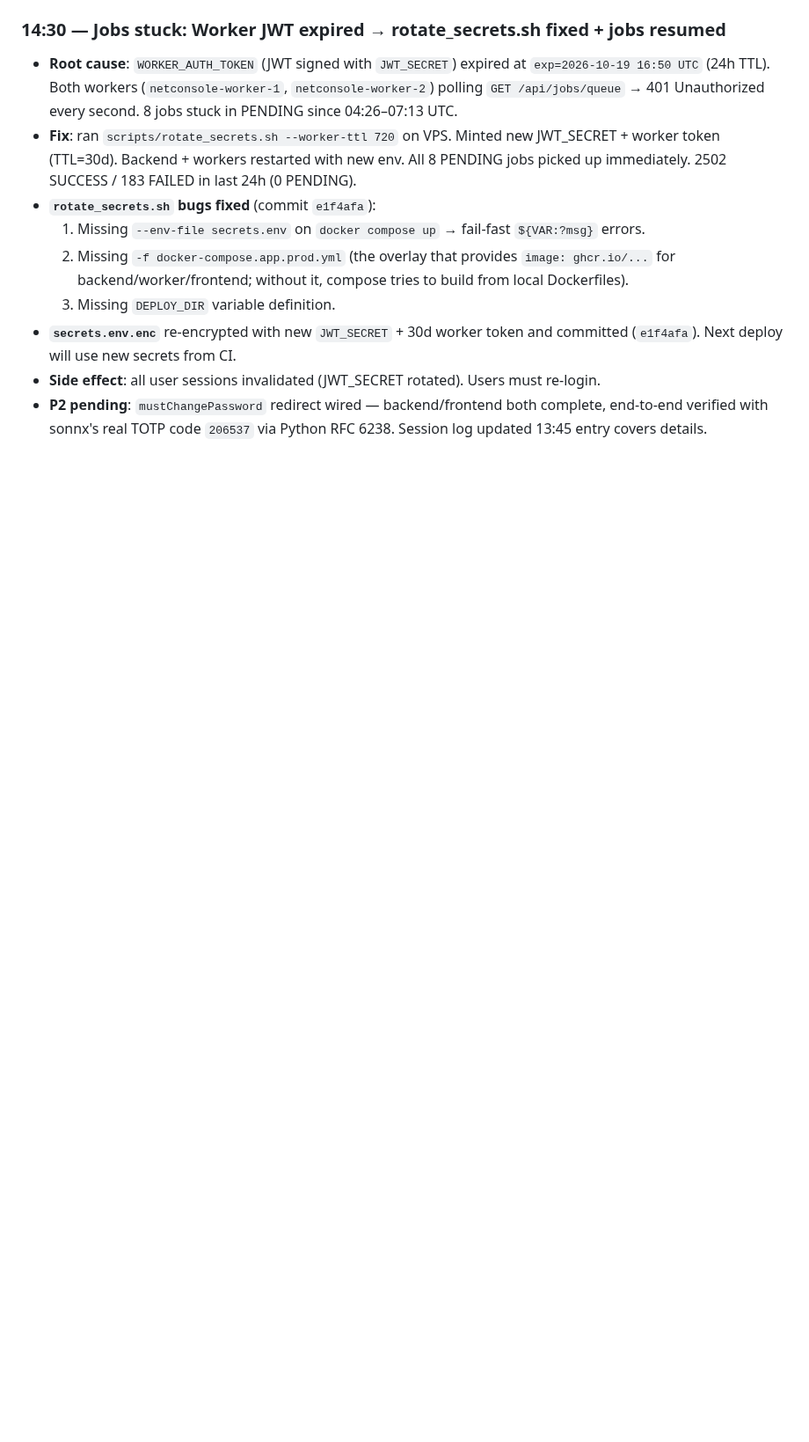
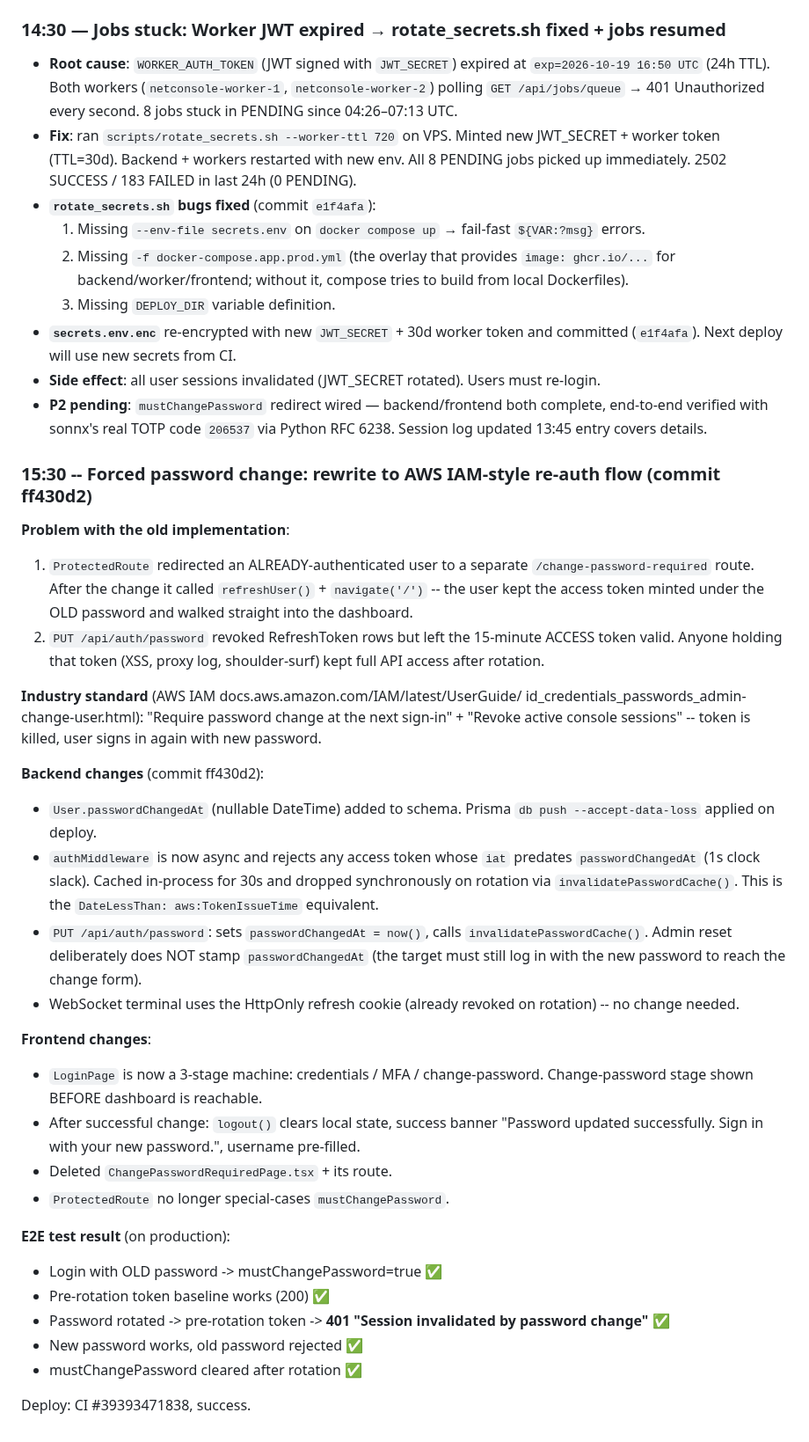
Before and after one commit to Sonlak/netconsole, a Markdown page: docs/sessions/2026-10-20.md, the part around the change. Shown at 88% size. Drawn GitHub-style; blank space fills up the shorter version.

Commit message:
docs(sessions): 15:30 - forced password change AWS IAM re-auth flow

```diff
--- a/docs/sessions/2026-10-20.md
+++ b/docs/sessions/2026-10-20.md
@@ -125,3 +125,51 @@ User `sonnx` giờ login lại được vì:
 - **P2 pending**: `mustChangePassword` redirect wired — backend/frontend both complete,
   end-to-end verified with sonnx's real TOTP code `206537` via Python RFC 6238.
   Session log updated 13:45 entry covers details.
+
+### 15:30 -- Forced password change: rewrite to AWS IAM-style re-auth flow (commit ff430d2)
+
+**Problem with the old implementation**:
+1. `ProtectedRoute` redirected an ALREADY-authenticated user to a separate
+   `/change-password-required` route. After the change it called
+   `refreshUser()` + `navigate('/')` -- the user kept the access token minted
+   under the OLD password and walked straight into the dashboard.
+2. `PUT /api/auth/password` revoked RefreshToken rows but left the 15-minute
+   ACCESS token valid. Anyone holding that token (XSS, proxy log, shoulder-surf)
+   kept full API access after rotation.
+
+**Industry standard** (AWS IAM docs.aws.amazon.com/IAM/latest/UserGuide/
+id_credentials_passwords_admin-change-user.html): "Require password change at the
+next sign-in" + "Revoke active console sessions" -- token is killed, user signs
+in again with new password.
+
+**Backend changes** (commit ff430d2):
+- `User.passwordChangedAt` (nullable DateTime) added to schema. Prisma `db push
+  --accept-data-loss` applied on deploy.
+- `authMiddleware` is now async and rejects any access token whose `iat`
+  predates `passwordChangedAt` (1s clock slack). Cached in-process for 30s
+  and dropped synchronously on rotation via `invalidatePasswordCache()`.
+  This is the `DateLessThan: aws:TokenIssueTime` equivalent.
+- `PUT /api/auth/password`: sets `passwordChangedAt = now()`, calls
+  `invalidatePasswordCache()`. Admin reset deliberately does NOT stamp
+  `passwordChangedAt` (the target must still log in with the new password
+  to reach the change form).
+- WebSocket terminal uses the HttpOnly refresh cookie (already revoked on
+  rotation) -- no change needed.
+
+**Frontend changes**:
+- `LoginPage` is now a 3-stage machine: credentials / MFA / change-password.
+  Change-password stage shown BEFORE dashboard is reachable.
+- After successful change: `logout()` clears local state, success banner
+  "Password updated successfully. Sign in with your new password.", username
+  pre-filled.
+- Deleted `ChangePasswordRequiredPage.tsx` + its route.
+- `ProtectedRoute` no longer special-cases `mustChangePassword`.
+
+**E2E test result** (on production):
+  - Login with OLD password -> mustChangePassword=true ✅
+  - Pre-rotation token baseline works (200) ✅
+  - Password rotated -> pre-rotation token -> **401 "Session invalidated by password change"** ✅
+  - New password works, old password rejected ✅
+  - mustChangePassword cleared after rotation ✅
+
+Deploy: CI #39393471838, success.
```
